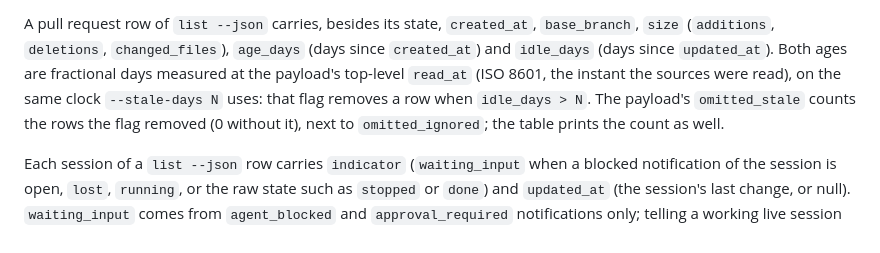
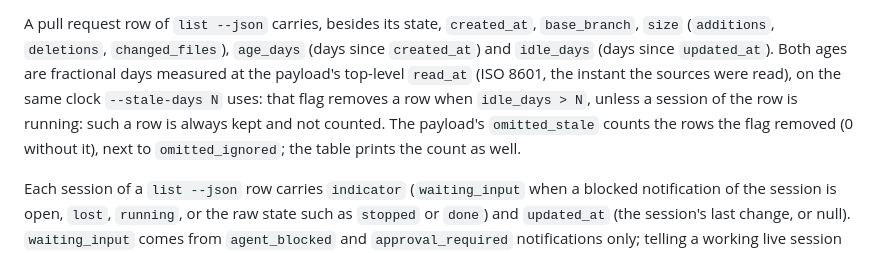
Before and after one commit to zajca/pohunek-work, a Markdown page: plugin/README.md, the part around the change. Drawn GitHub-style.

Commit message:
Document that --stale-days keeps rows with a running session

```diff
--- a/plugin/README.md
+++ b/plugin/README.md
@@ -59,8 +59,9 @@ A pull request row of `list --json` carries, besides its state, `created_at`,
 since `created_at`) and `idle_days` (days since `updated_at`). Both ages are fractional
 days measured at the payload's top-level `read_at` (ISO 8601, the instant the sources
 were read), on the same clock `--stale-days N` uses: that flag removes a row when
-`idle_days > N`. The payload's `omitted_stale` counts the rows the flag removed (0
-without it), next to `omitted_ignored`; the table prints the count as well.
+`idle_days > N`, unless a session of the row is running: such a row is always kept and
+not counted. The payload's `omitted_stale` counts the rows the flag removed (0 without
+it), next to `omitted_ignored`; the table prints the count as well.
 
 Each session of a `list --json` row carries `indicator` (`waiting_input` when a
 blocked notification of the session is open, `lost`, `running`, or the raw state
```
Also changed, not shown: plugin/prompts/manager-guide.md (+2 -2 lines).
